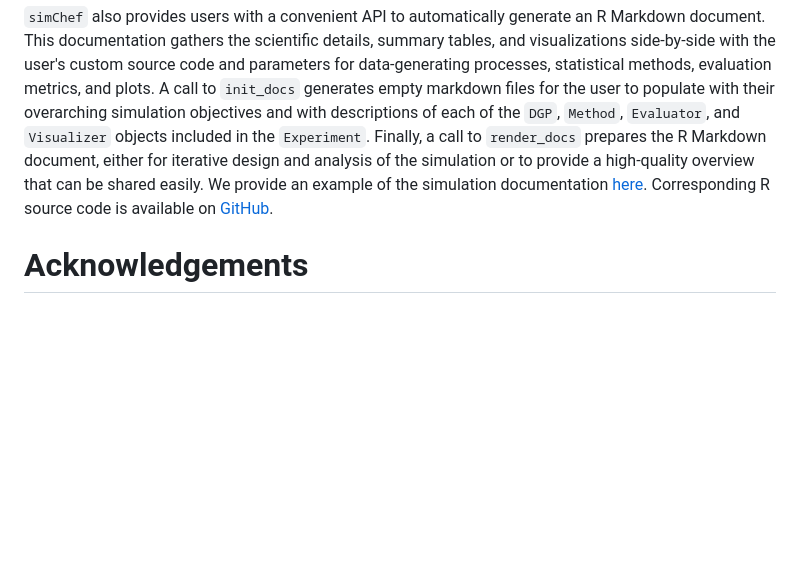
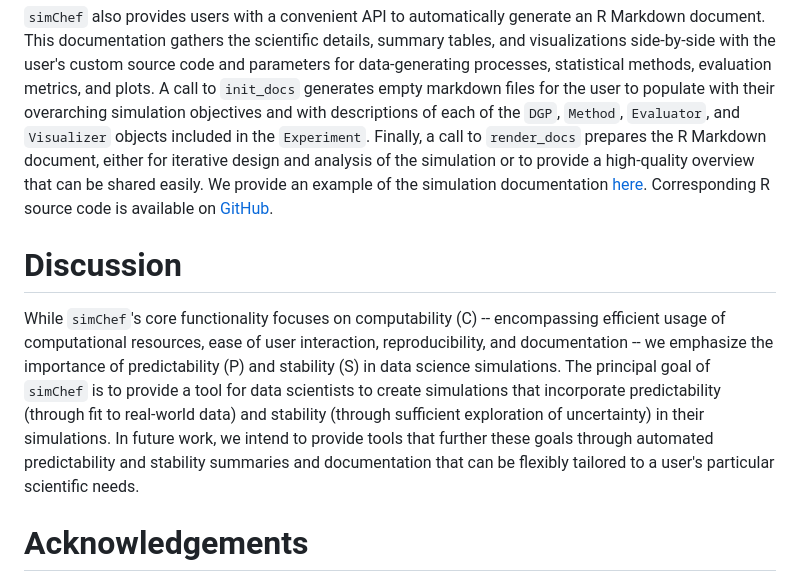
Before and after one commit to Yu-Group/simChef, a Markdown page: vignettes/paper.md, the part around the change. Rendered like a GitHub page; blank space fills up the shorter version.

Commit message:
Add Discussion section

```diff
--- a/vignettes/paper.md
+++ b/vignettes/paper.md
@@ -193,6 +193,19 @@ Finally, a call to `render_docs` prepares the R Markdown document, either for it
 We provide an example of the simulation documentation [here](https://philboileau.github.io/simChef-case-study/results/empirical-fdr-comparison/empirical-fdr-comparison.html).
 Corresponding R source code is available on [GitHub](https://github.com/PhilBoileau/simChef-case-study).
 
+# Discussion
+
+While `simChef`'s core functionality focuses on computability (C) --
+encompassing efficient usage of computational resources, ease of user
+interaction, reproducibility, and documentation -- we emphasize the importance
+of predictability (P) and stability (S) in data science simulations. The
+principal goal of `simChef` is to provide a tool for data scientists to create
+simulations that incorporate predictability (through fit to real-world data) and
+stability (through sufficient exploration of uncertainty) in their simulations.
+In future work, we intend to provide tools that further these goals through
+automated predictability and stability summaries and documentation that can be
+flexibly tailored to a user's particular scientific needs.
+
 # Acknowledgements
 
 The authors gratefully acknowledge partial support from (a) the NSF under awards
```
